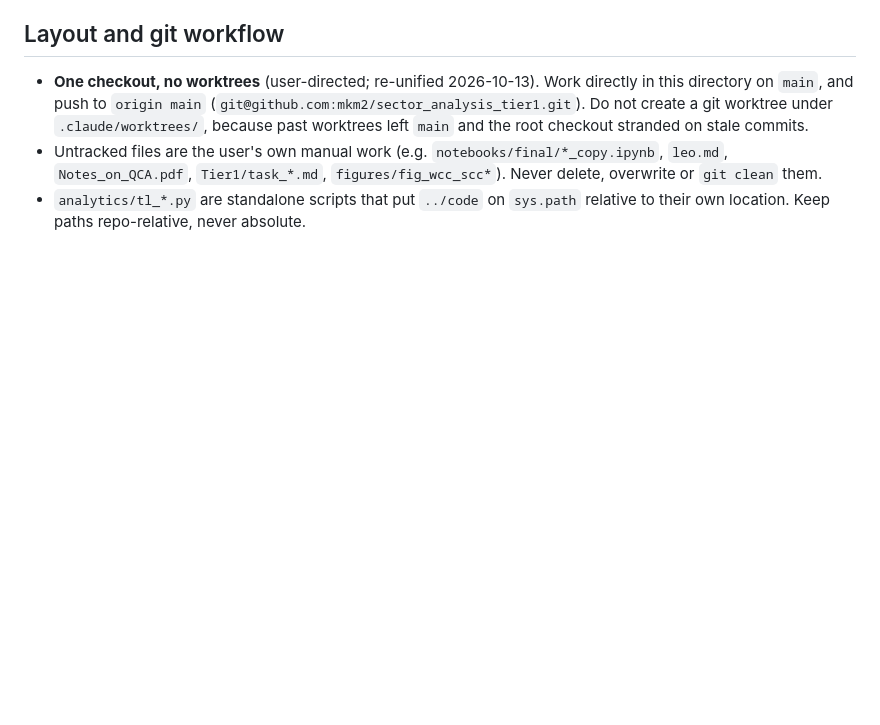
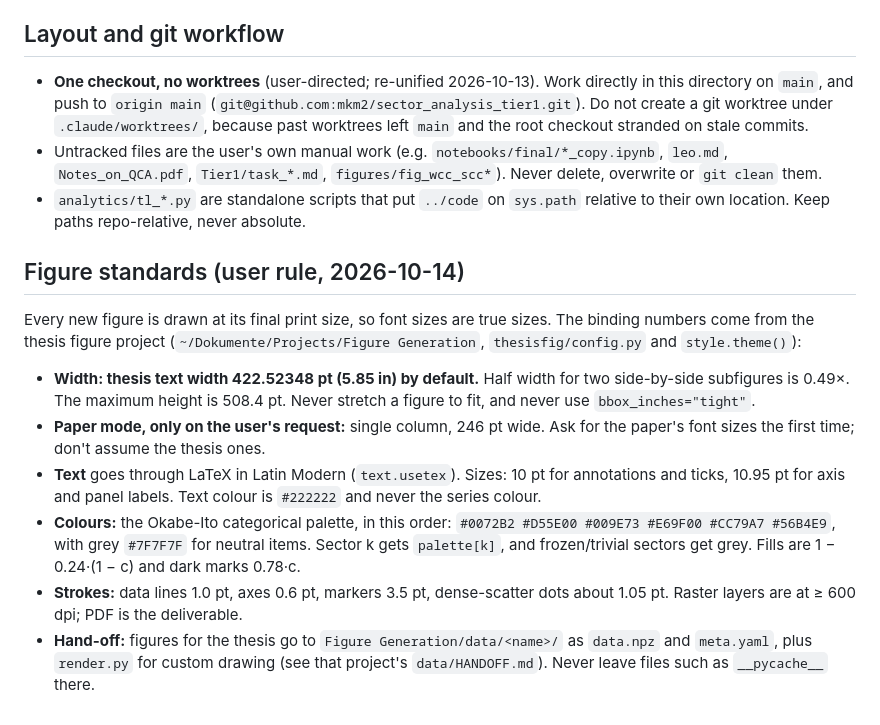
Before and after one commit to mkm2/sector_analysis_tier1, a Markdown page: CLAUDE.md, the part around the change. GitHub-like rendering; blank space fills up the shorter version.

Commit message:
CLAUDE.md: figure standards (thesis width by default, paper width on request)
Co-Authored-By: Claude Opus 5.5 <noreply@anthropic.com>
Claude-Session: https://claude.ai/code/session_01Jyi4yHUjPAZSFRKQNC61WA

```diff
--- a/CLAUDE.md
+++ b/CLAUDE.md
@@ -85,3 +85,22 @@ Reports: `reports/tex/R<n>_*.tex` compile to `reports/pdf/`; each states its che
 - **One checkout, no worktrees** (user-directed; re-unified 2026-10-13). Work directly in this directory on `main`, and push to `origin main` (`git@github.com:mkm2/sector_analysis_tier1.git`). Do not create a git worktree under `.claude/worktrees/`, because past worktrees left `main` and the root checkout stranded on stale commits.
 - Untracked files are the user's own manual work (e.g. `notebooks/final/*_copy.ipynb`, `leo.md`, `Notes_on_QCA.pdf`, `Tier1/task_*.md`, `figures/fig_wcc_scc*`). Never delete, overwrite or `git clean` them.
 - `analytics/tl_*.py` are standalone scripts that put `../code` on `sys.path` relative to their own location. Keep paths repo-relative, never absolute.
+
+## Figure standards (user rule, 2026-10-14)
+
+Every new figure is drawn at its final print size, so font sizes are true sizes. The binding numbers come from the
+thesis figure project (`~/Dokumente/Projects/Figure Generation`, `thesisfig/config.py` and `style.theme()`):
+
+- **Width: thesis text width 422.52348 pt (5.85 in) by default.** Half width for two side-by-side subfigures is 0.49×.
+  The maximum height is 508.4 pt. Never stretch a figure to fit, and never use `bbox_inches="tight"`.
+- **Paper mode, only on the user's request:** single column, 246 pt wide. Ask for the paper's font sizes the first
+  time; don't assume the thesis ones.
+- **Text** goes through LaTeX in Latin Modern (`text.usetex`). Sizes: 10 pt for annotations and ticks, 10.95 pt for axis
+  and panel labels. Text colour is `#222222` and never the series colour.
+- **Colours:** the Okabe-Ito categorical palette, in this order: `#0072B2 #D55E00 #009E73 #E69F00 #CC79A7 #56B4E9`,
+  with grey `#7F7F7F` for neutral items. Sector k gets `palette[k]`, and frozen/trivial sectors get grey. Fills are
+  1 − 0.24·(1 − c) and dark marks 0.78·c.
+- **Strokes:** data lines 1.0 pt, axes 0.6 pt, markers 3.5 pt, dense-scatter dots about 1.05 pt. Raster layers are at
+  ≥ 600 dpi; PDF is the deliverable.
+- **Hand-off:** figures for the thesis go to `Figure Generation/data/<name>/` as `data.npz` and `meta.yaml`, plus
+  `render.py` for custom drawing (see that project's `data/HANDOFF.md`). Never leave files such as `__pycache__` there.
```
